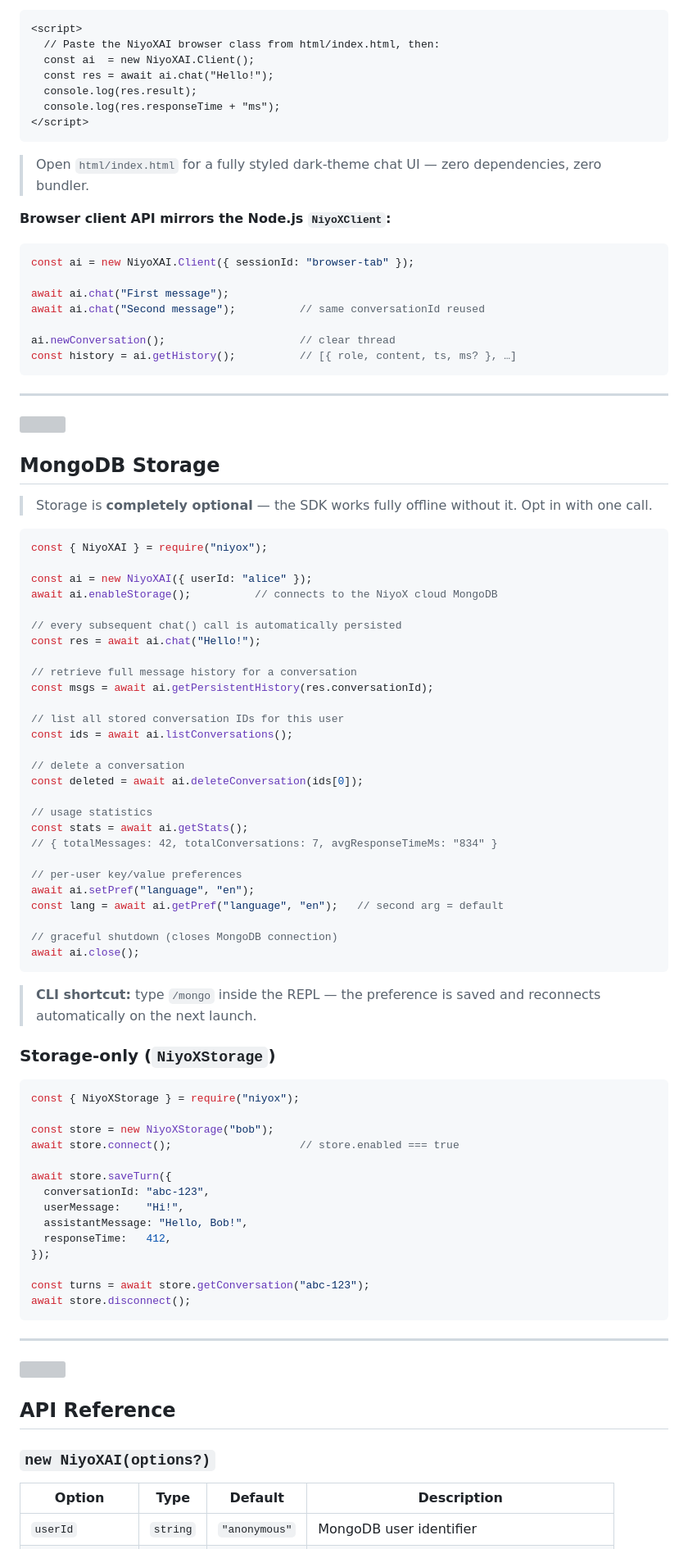
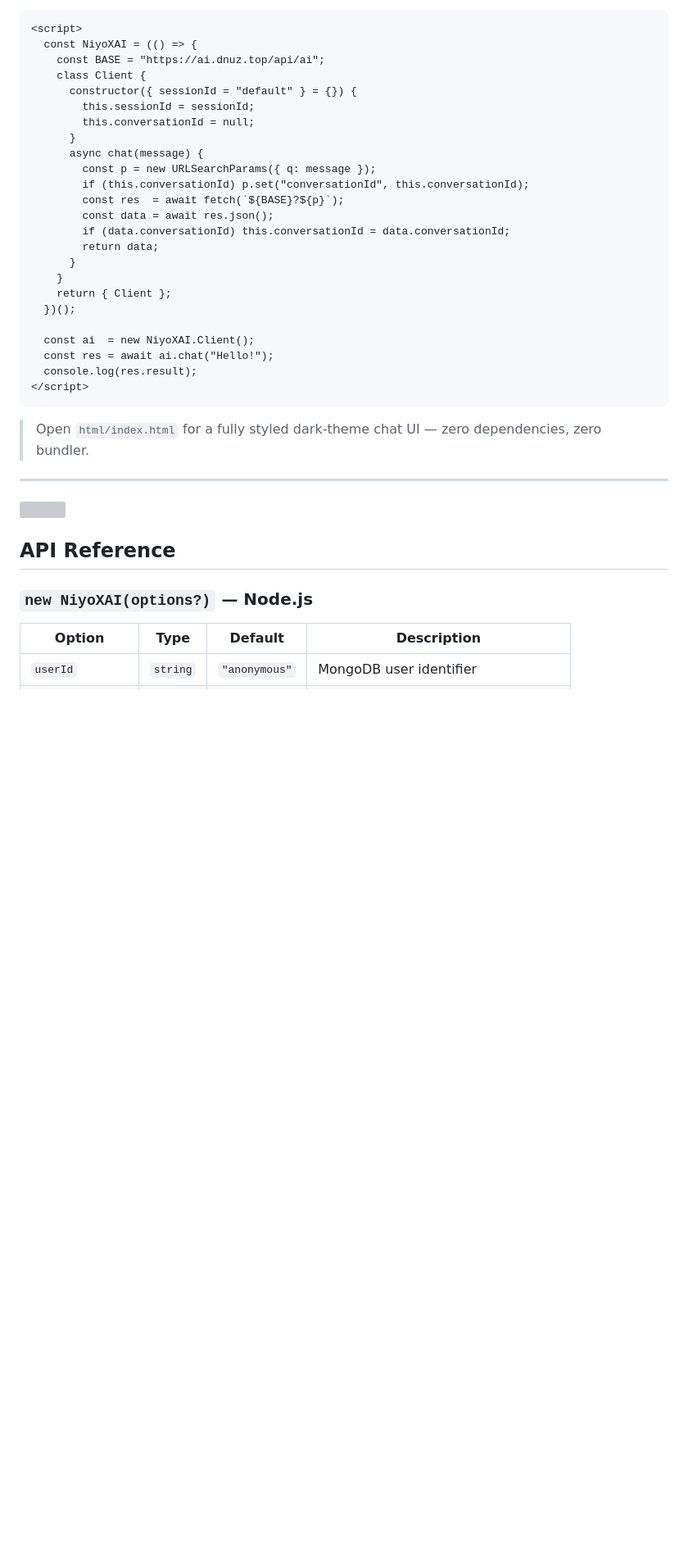
Before and after one commit to dnuzi/dnuzi-ai, a Markdown page: README.md, the part around one of its changes. Shown at 82% size. Rendered like a GitHub page; blank space fills up the shorter version; grey boxes are pictures that could not be loaded.

````diff
--- a/README.md
+++ b/README.md
@@ -213,86 +481,32 @@ The SDK ships a self-contained browser client at `html/index.html`. You can also
 
 ```html
 <script>
-  // Paste the NiyoXAI browser class from html/index.html, then:
+  const NiyoXAI = (() => {
+    const BASE = "https://ai.dnuz.top/api/ai";
+    class Client {
+      constructor({ sessionId = "default" } = {}) {
+        this.sessionId = sessionId;
+        this.conversationId = null;
+      }
+      async chat(message) {
+        const p = new URLSearchParams({ q: message });
+        if (this.conversationId) p.set("conversationId", this.conversationId);
+        const res  = await fetch(`${BASE}?${p}`);
+        const data = await res.json();
+        if (data.conversationId) this.conversationId = data.conversationId;
+        return data;
+      }
+    }
+    return { Client };
+  })();
+
   const ai  = new NiyoXAI.Client();
   const res = await ai.chat("Hello!");
   console.log(res.result);
-  console.log(res.responseTime + "ms");
 </script>
 ```
 
 > Open `html/index.html` for a fully styled dark-theme chat UI — zero dependencies, zero bundler.
-
-**Browser client API mirrors the Node.js `NiyoXClient`:**
-
-```js
-const ai = new NiyoXAI.Client({ sessionId: "browser-tab" });
-
-await ai.chat("First message");
-await ai.chat("Second message");          // same conversationId reused
-
-ai.newConversation();                     // clear thread
-const history = ai.getHistory();          // [{ role, content, ts, ms? }, …]
-```
-
----
-
-<img src="https://user-images.githubusercontent.com/73097560/115834477-dbab4500-a447-11eb-908a-139a6edaec5c.gif" width="100%"/>
-
-## MongoDB Storage
-
-> Storage is **completely optional** — the SDK works fully offline without it. Opt in with one call.
-
-```js
-const { NiyoXAI } = require("niyox");
-
-const ai = new NiyoXAI({ userId: "alice" });
-await ai.enableStorage();          // connects to the NiyoX cloud MongoDB
-
-// every subsequent chat() call is automatically persisted
-const res = await ai.chat("Hello!");
-
-// retrieve full message history for a conversation
-const msgs = await ai.getPersistentHistory(res.conversationId);
-
-// list all stored conversation IDs for this user
-const ids = await ai.listConversations();
-
-// delete a conversation
-const deleted = await ai.deleteConversation(ids[0]);
-
-// usage statistics
-const stats = await ai.getStats();
-// { totalMessages: 42, totalConversations: 7, avgResponseTimeMs: "834" }
-
-// per-user key/value preferences
-await ai.setPref("language", "en");
-const lang = await ai.getPref("language", "en");   // second arg = default
-
-// graceful shutdown (closes MongoDB connection)
-await ai.close();
-```
-
-> **CLI shortcut:** type `/mongo` inside the REPL — the preference is saved and reconnects automatically on the next launch.
-
-### Storage-only (`NiyoXStorage`)
-
-```js
-const { NiyoXStorage } = require("niyox");
-
-const store = new NiyoXStorage("bob");
-await store.connect();                    // store.enabled === true
-
-await store.saveTurn({
-  conversationId: "abc-123",
-  userMessage:    "Hi!",
-  assistantMessage: "Hello, Bob!",
-  responseTime:   412,
-});
-
-const turns = await store.getConversation("abc-123");
-await store.disconnect();
-```
 
 ---
 
@@ -300,7 +514,7 @@ await store.disconnect();
 
 ## API Reference
 
-### `new NiyoXAI(options?)`
+### `new NiyoXAI(options?)` — Node.js
 
 | Option | Type | Default | Description |
 |---|---|---|---|
````
Also changed, not shown: other parts of README.md (+376 -115 lines).
